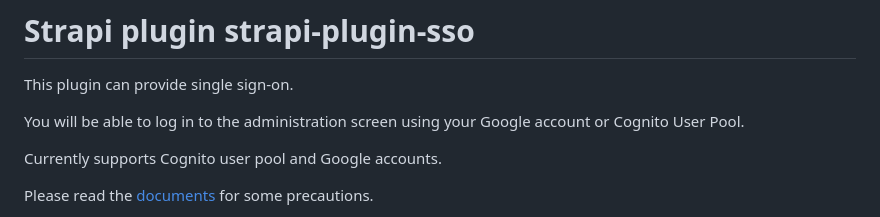
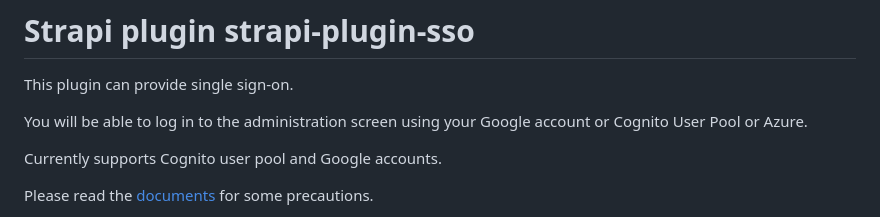
Before and after one commit to yasudacloud/strapi-plugin-sso, a Markdown page: README.md, the part around the change. Rendered like a GitHub page.

```diff
--- a/README.md
+++ b/README.md
@@ -6,7 +6,7 @@
 
 This plugin can provide single sign-on.
 
-You will be able to log in to the administration screen using your Google account or Cognito User Pool.
+You will be able to log in to the administration screen using your Google account or Cognito User Pool or Azure.
 
 Currently supports Cognito user pool and Google accounts.
 
```
